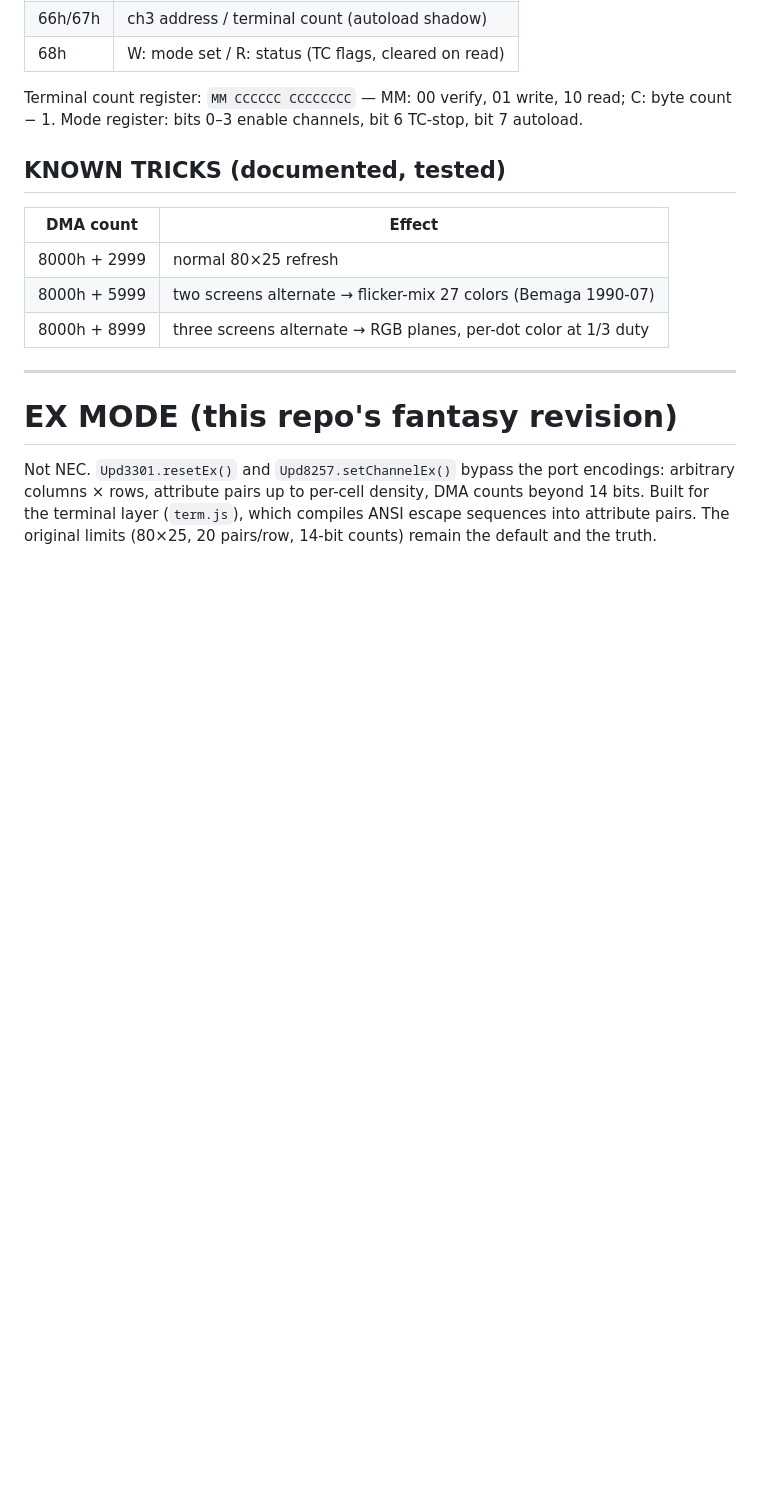
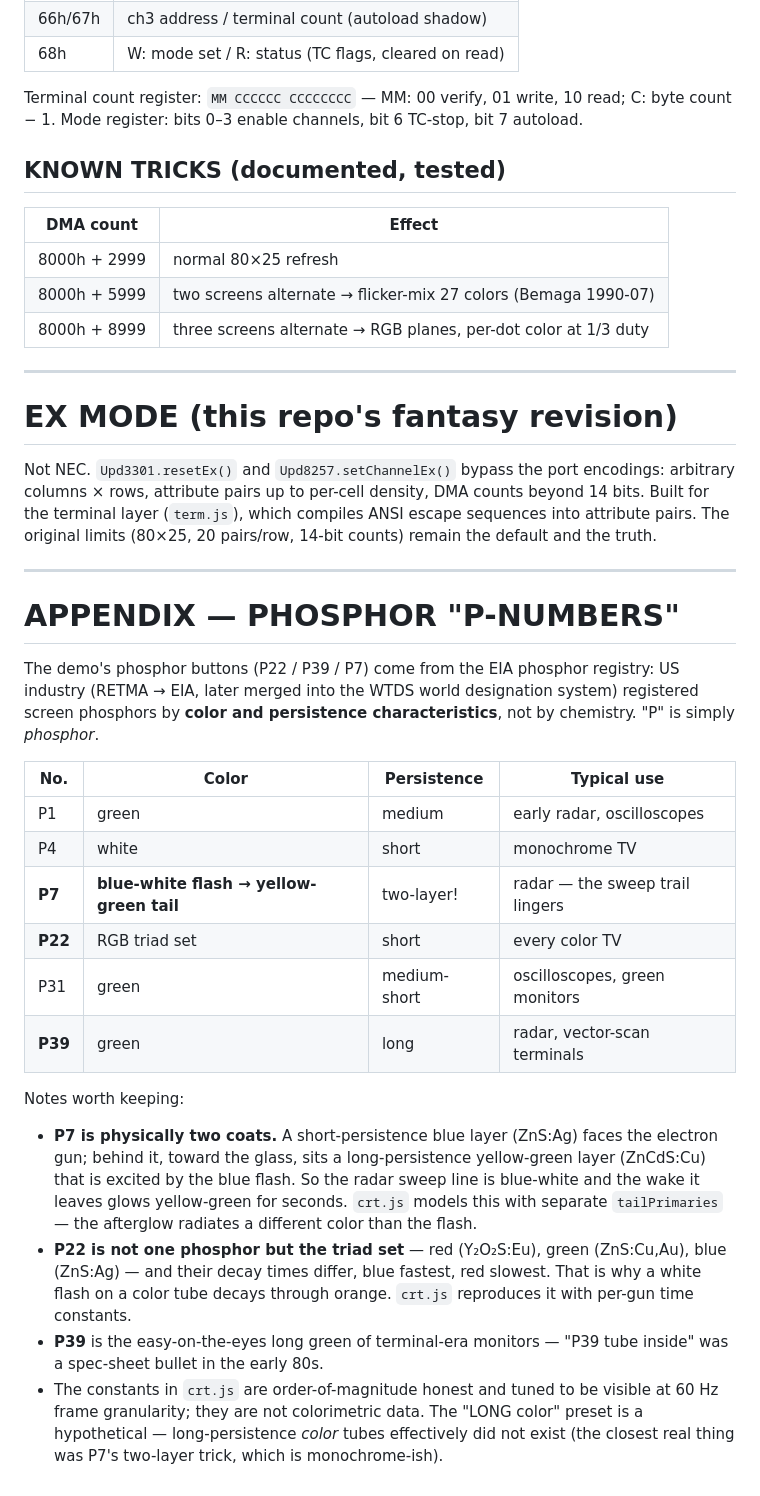
Before and after one commit to opaopa6969/upd3301, a Markdown page: docs/datasheet.md, the part around the change. GitHub-like rendering; blank space fills up the shorter version.

```diff
--- a/docs/datasheet.md
+++ b/docs/datasheet.md
@@ -236,3 +236,42 @@ encodings: arbitrary columns × rows, attribute pairs up to per-cell density,
 DMA counts beyond 14 bits. Built for the terminal layer (`term.js`), which
 compiles ANSI escape sequences into attribute pairs. The original limits
 (80×25, 20 pairs/row, 14-bit counts) remain the default and the truth.
+
+---
+
+# APPENDIX — PHOSPHOR "P-NUMBERS"
+
+The demo's phosphor buttons (P22 / P39 / P7) come from the EIA phosphor
+registry: US industry (RETMA → EIA, later merged into the WTDS world
+designation system) registered screen phosphors by **color and persistence
+characteristics**, not by chemistry. "P" is simply *phosphor*.
+
+| No. | Color | Persistence | Typical use |
+|-----|-------|-------------|-------------|
+| P1 | green | medium | early radar, oscilloscopes |
+| P4 | white | short | monochrome TV |
+| **P7** | **blue-white flash → yellow-green tail** | two-layer! | radar — the sweep trail lingers |
+| **P22** | RGB triad set | short | every color TV |
+| P31 | green | medium-short | oscilloscopes, green monitors |
+| **P39** | green | long | radar, vector-scan terminals |
+
+Notes worth keeping:
+
+- **P7 is physically two coats.** A short-persistence blue layer
+  (ZnS:Ag) faces the electron gun; behind it, toward the glass, sits a
+  long-persistence yellow-green layer (ZnCdS:Cu) that is excited by the
+  blue flash. So the radar sweep line is blue-white and the wake it leaves
+  glows yellow-green for seconds. `crt.js` models this with separate
+  `tailPrimaries` — the afterglow radiates a different color than
+  the flash.
+- **P22 is not one phosphor but the triad set** — red (Y₂O₂S:Eu),
+  green (ZnS:Cu,Au), blue (ZnS:Ag) — and their decay times differ, blue
+  fastest, red slowest. That is why a white flash on a color tube decays
+  through orange. `crt.js` reproduces it with per-gun time constants.
+- **P39** is the easy-on-the-eyes long green of terminal-era monitors —
+  "P39 tube inside" was a spec-sheet bullet in the early 80s.
+- The constants in `crt.js` are order-of-magnitude honest and tuned to be
+  visible at 60 Hz frame granularity; they are not colorimetric data. The
+  "LONG color" preset is a hypothetical — long-persistence *color* tubes
+  effectively did not exist (the closest real thing was P7's two-layer
+  trick, which is monochrome-ish).
```
Also changed, not shown: docs/datasheet.ja.md (+35 -0 lines).
